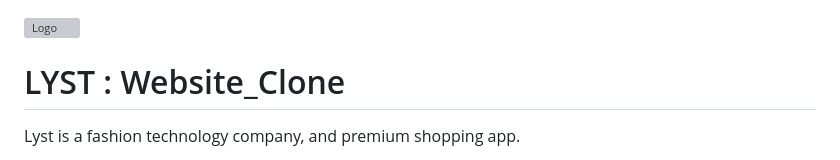
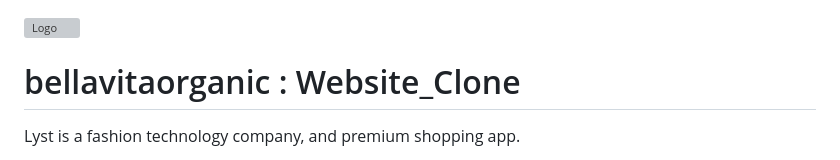
Before and after one commit to ranjankumar9/Bellavitaorganic_Project, a Markdown page: README.md, the part around the change. GitHub-like rendering; grey boxes are pictures that could not be loaded.

```diff
--- a/README.md
+++ b/README.md
@@ -1,6 +1,6 @@
 ![Logo](https://images.yourstory.com/cs/2/721b1c100eb911eb936a1114ea00a5c0/Untitleddesign59-1619361379554.png?w=752&fm=auto&ar=2:1&mode=crop&crop=faces)
 
-# LYST : Website_Clone
+# bellavitaorganic : Website_Clone
 
 Lyst is a fashion technology company, and premium shopping app.
 
```
